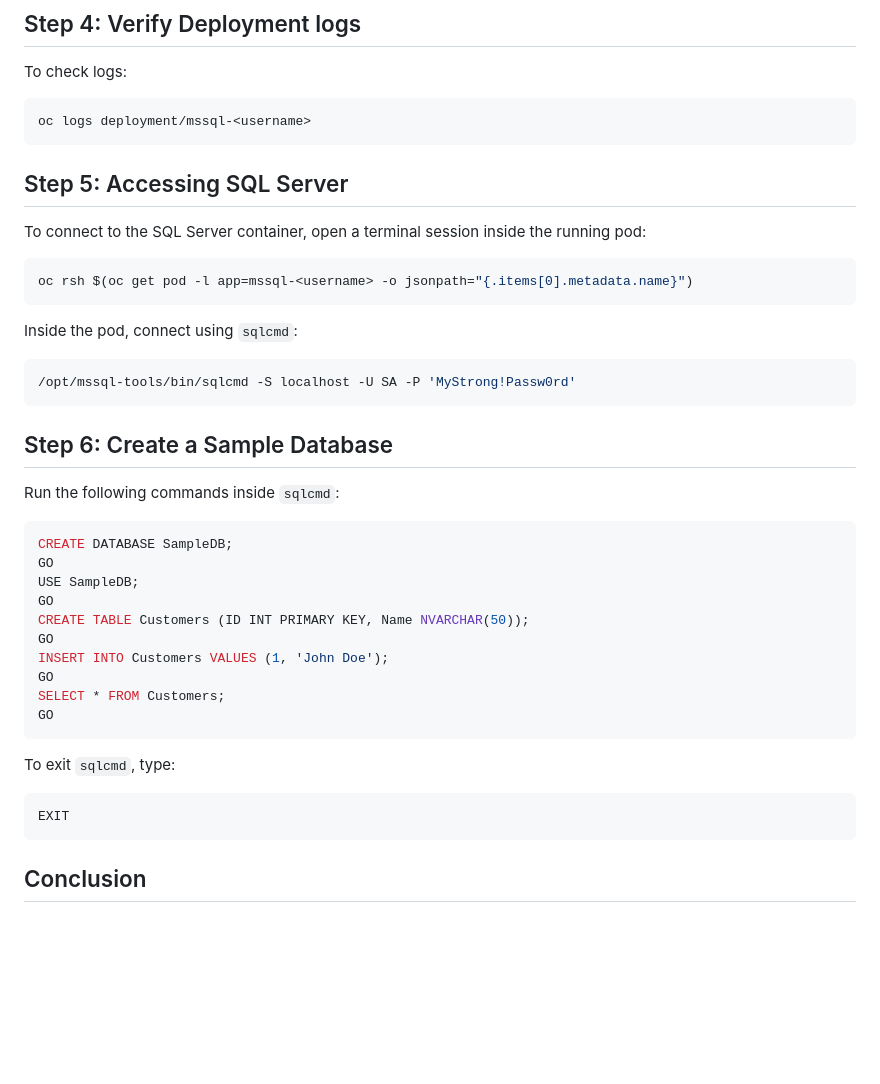
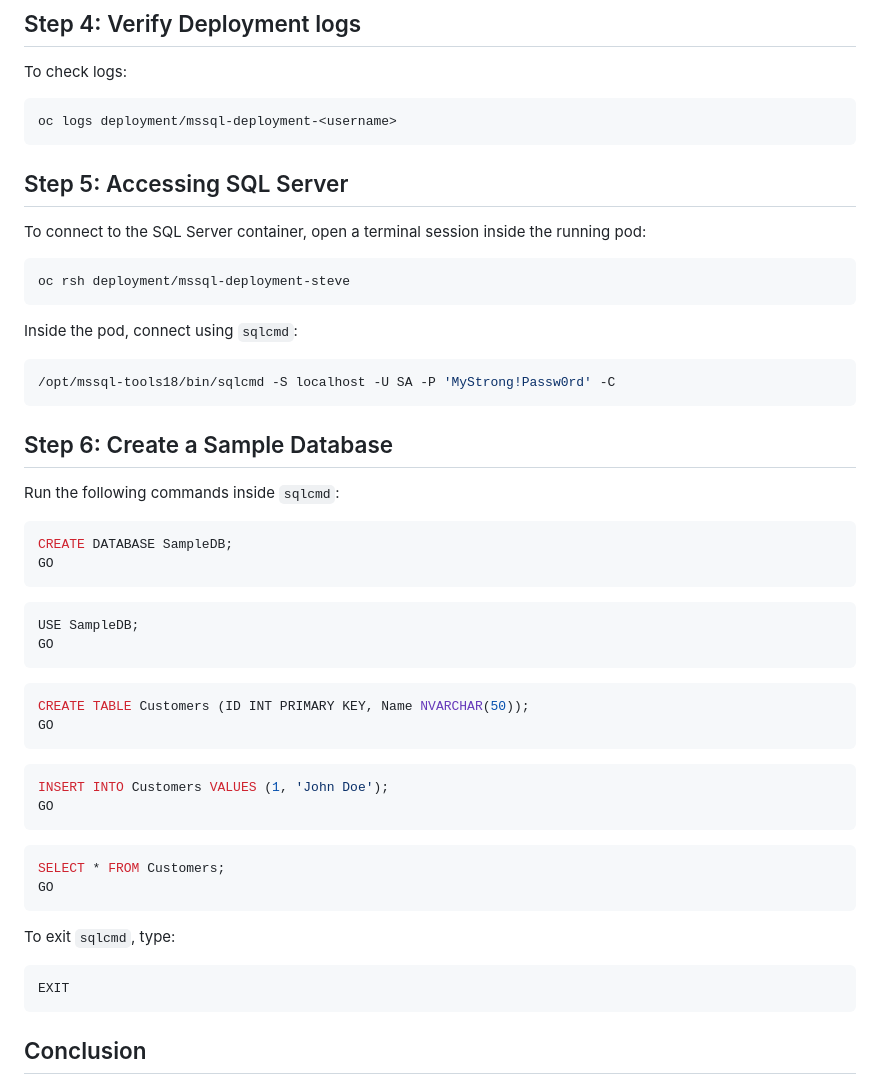
Before and after one commit to stv707/openshift-labs, a Markdown page: part-3a/README.md, the part around the change. Drawn GitHub-style; blank space fills up the shorter version.

````diff
--- a/part-3a/README.md
+++ b/part-3a/README.md
@@ -141,17 +141,17 @@ oc get service
 
 To check logs:
 ```sh
-oc logs deployment/mssql-<username>
+oc logs deployment/mssql-deployment-<username>
 ```
 
 ## Step 5: Accessing SQL Server
 To connect to the SQL Server container, open a terminal session inside the running pod:
 ```sh
-oc rsh $(oc get pod -l app=mssql-<username> -o jsonpath="{.items[0].metadata.name}")
+oc rsh deployment/mssql-deployment-steve
 ```
 Inside the pod, connect using `sqlcmd`:
 ```sh
-/opt/mssql-tools/bin/sqlcmd -S localhost -U SA -P 'MyStrong!Passw0rd'
+/opt/mssql-tools18/bin/sqlcmd -S localhost -U SA -P 'MyStrong!Passw0rd' -C
 ```
 
 ## Step 6: Create a Sample Database
@@ -159,20 +159,34 @@ Run the following commands inside `sqlcmd`:
 ```sql
 CREATE DATABASE SampleDB;
 GO
+```
+
+```sql
 USE SampleDB;
 GO
+```
+
+```sql
 CREATE TABLE Customers (ID INT PRIMARY KEY, Name NVARCHAR(50));
 GO
+```
+
+```sql
 INSERT INTO Customers VALUES (1, 'John Doe');
 GO
+```
+
+```sql
 SELECT * FROM Customers;
 GO
 ```
+
+
 To exit `sqlcmd`, type:
+
 ```sql
 EXIT
 ```
 
-
 ## Conclusion
 You have successfully deployed a Microsoft SQL Server container on OpenShift, exposed it as a service, and created a sample database. Ensure to use your unique username in resource names to prevent conflicts.
````
